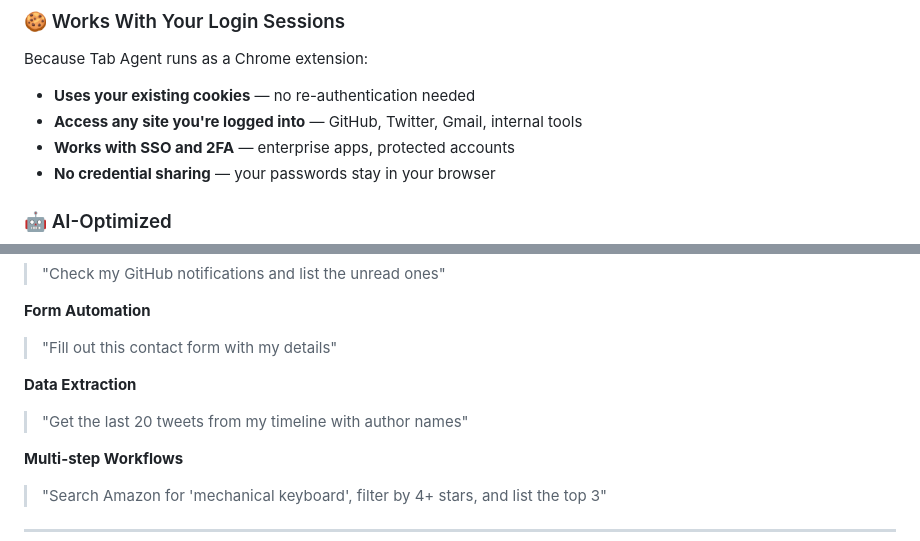
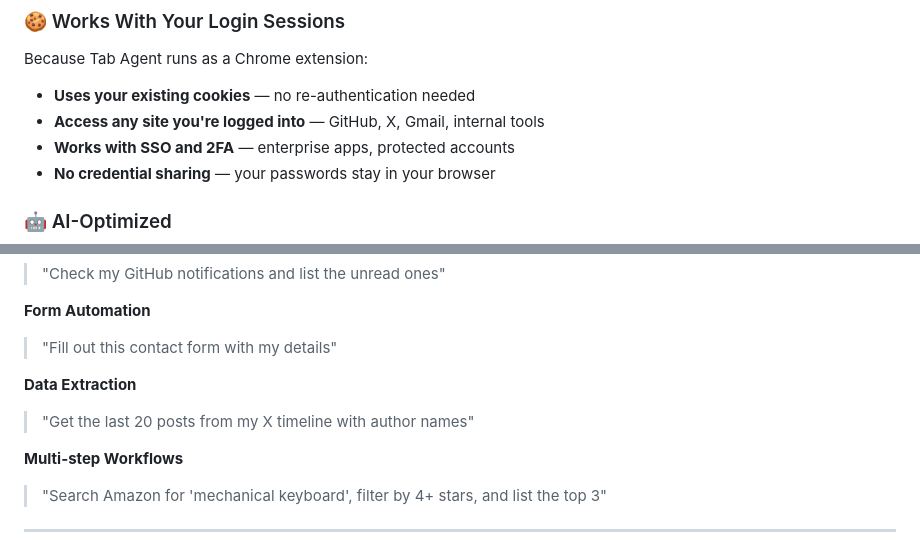
Before and after one commit to DrHB/tab-agent, a Markdown page: README.md, 2 parts joined by grey strips. GitHub-like rendering.

Commit message:
docs: Twitter → X

```diff
--- a/README.md
+++ b/README.md
@@ -51,7 +51,7 @@ npx tab-agent setup
 Because Tab Agent runs as a Chrome extension:
 
 - **Uses your existing cookies** — no re-authentication needed
-- **Access any site you're logged into** — GitHub, Twitter, Gmail, internal tools
+- **Access any site you're logged into** — GitHub, X, Gmail, internal tools
 - **Works with SSO and 2FA** — enterprise apps, protected accounts
 - **No credential sharing** — your passwords stay in your browser
 
@@ -75,7 +75,7 @@ Because Tab Agent runs as a Chrome extension:
 > "Fill out this contact form with my details"
 
 **Data Extraction**
-> "Get the last 20 tweets from my timeline with author names"
+> "Get the last 20 posts from my X timeline with author names"
 
 **Multi-step Workflows**
 > "Search Amazon for 'mechanical keyboard', filter by 4+ stars, and list the top 3"
```
